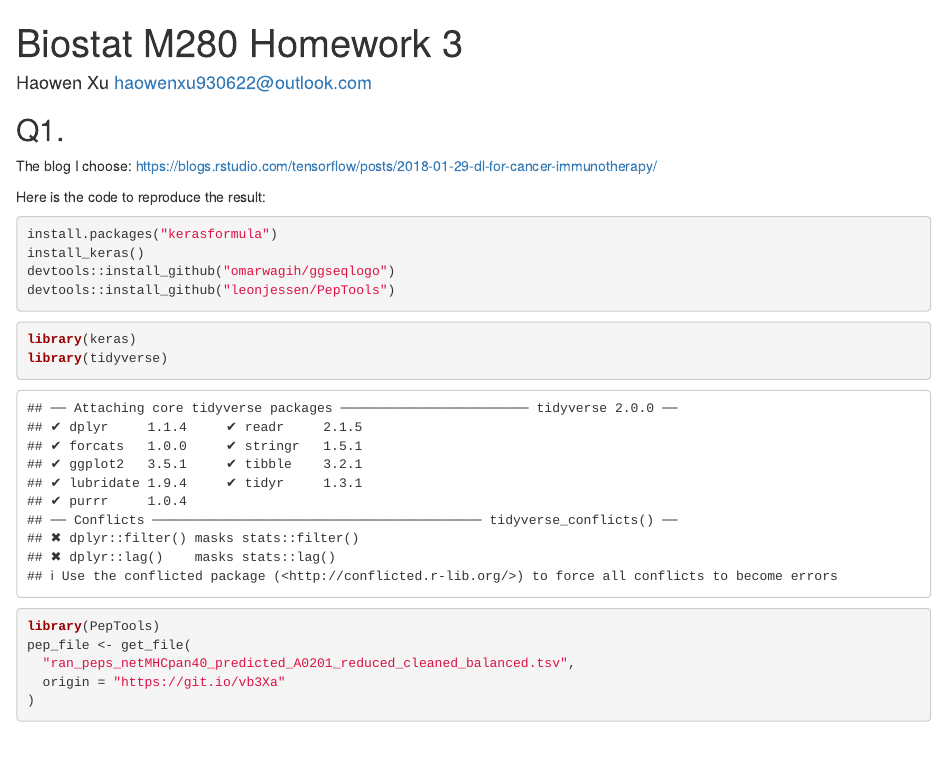
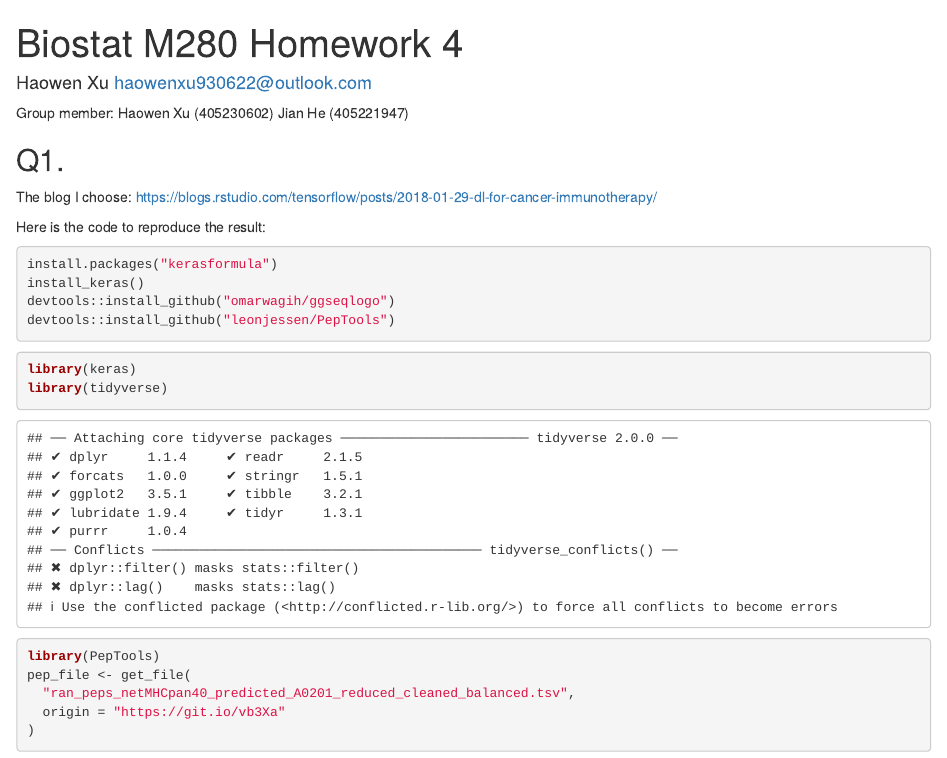
Before and after one commit to haowenxu930622/biostat-m280-2019-winter, an R Markdown document (hw4/hw4_sol.Rmd): the page in a window 1100 px wide, from its top. Rendered offline with R 4.5, knitr and Pandoc, with nearby package versions; some code elsewhere in the file could not run offline.

Commit message:
modify problem1

```diff
--- a/hw4/hw4_sol.Rmd
+++ b/hw4/hw4_sol.Rmd
@@ -1,8 +1,14 @@
 ---
-title: "Biostat M280 Homework 3"
+title: "Biostat M280 Homework 4"
 author: "Haowen Xu  <haowenxu930622@outlook.com>"
 output: html_document
 ---
+
+Group member:
+Haowen Xu (405230602)
+Jian He (405221947)
+
+
 
 ## Q1.
 
```
Also changed, not shown: hw4/hw4_sol.html, hw4/hw4_sol.Rmd (4 more changed lines).
